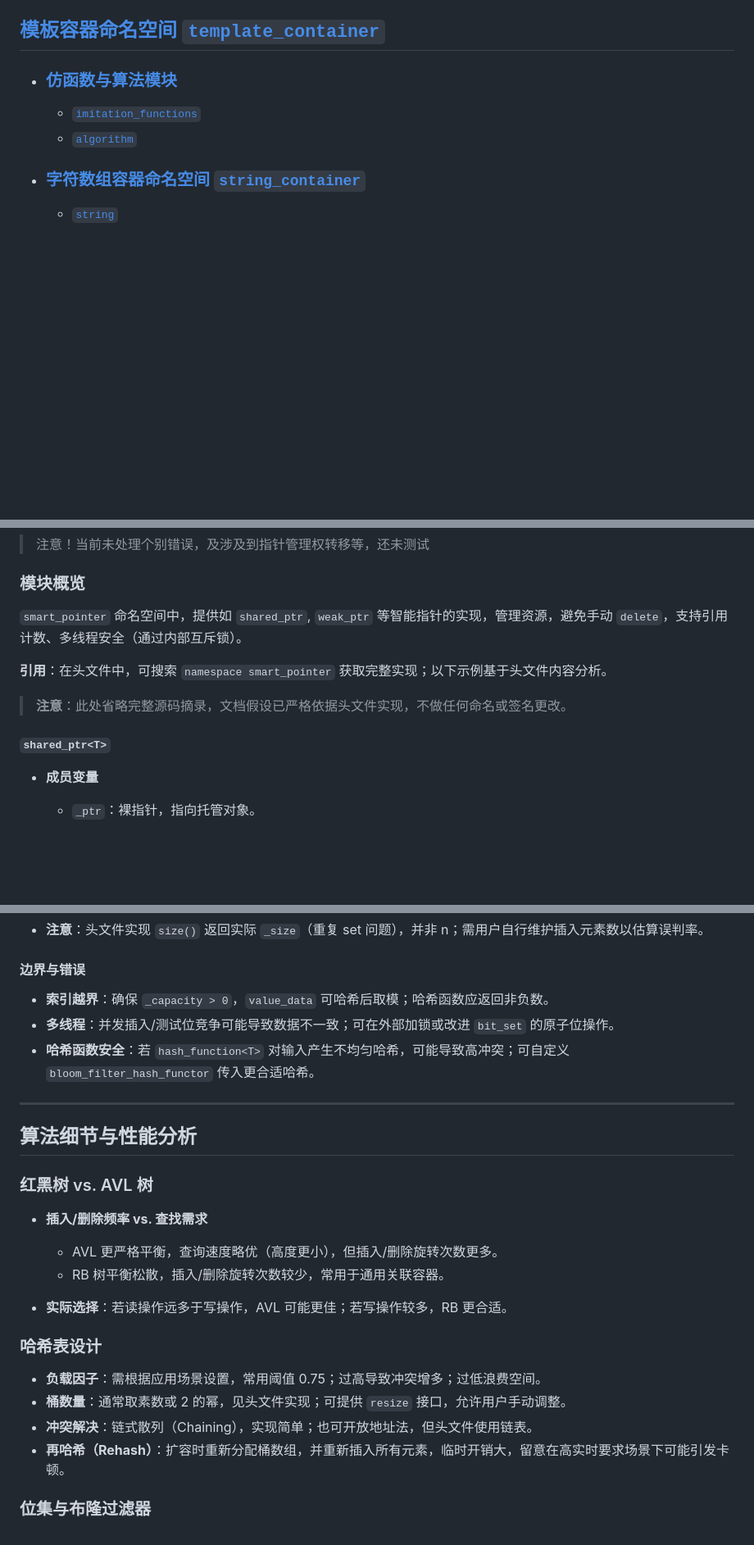
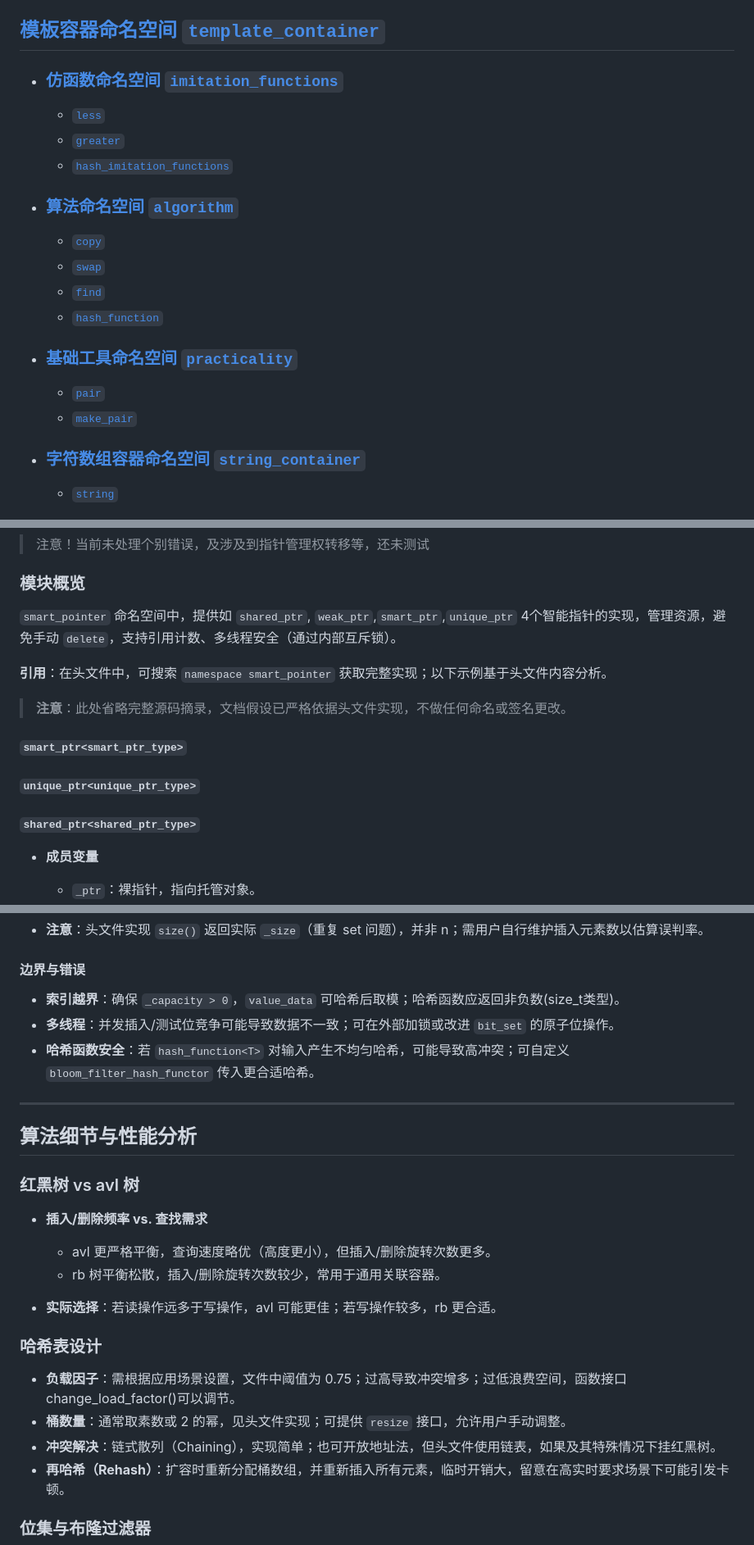
Before and after one commit to Hatedatastructures/C-and-Cplusplus, a Markdown page: README.md, 3 parts joined by grey strips. Shown at 82% size. Drawn GitHub-style; blank space fills up the shorter version.

Commit message:
Add files via upload
修改目录

```diff
--- a/README.md
+++ b/README.md
@@ -7,10 +7,18 @@
  * [`shared_ptr`]()
  * [`weak_ptr`]()
 ## [模板容器命名空间 `template_container`]()
- * ### [仿函数与算法模块 ](#仿函数与算法模块)
-     * [`imitation_functions`](#imitation_functions)
-     * [`algorithm`](#algorithm)
-
+ * ### [仿函数命名空间 `imitation_functions` ](#仿函数与算法模块)
+     * [`less` ]()
+     * [`greater`]()
+     * [`hash_imitation_functions`](#imitation_functions)
+ * ### [算法命名空间 `algorithm`]()
+     * [`copy`]()
+     * [`swap`]()
+     * [`find`]()
+     * [`hash_function`]()
+ * ### [基础工具命名空间 `practicality`](#基础工具命名空间-practicality)
+    * [`pair`]()
+    * [`make_pair`]()
  * ### [字符数组容器命名空间 `string_container`](#字符数组)
     * [`string`](#string_container)
  * ### [动态数组容器命名空间 `vector_container`](#动态数组)
@@ -214,13 +222,16 @@ catch(const custom_exception::customize_exception& e)
 >注意！当前未处理个别错误，及涉及到指针管理权转移等，还未测试
 ### 模块概览
 
-`smart_pointer` 命名空间中，提供如 `shared_ptr`, `weak_ptr` 等智能指针的实现，管理资源，避免手动 `delete`，支持引用计数、多线程安全（通过内部互斥锁）。
+`smart_pointer` 命名空间中，提供如 `shared_ptr`, `weak_ptr`,`smart_ptr`,`unique_ptr` 4个智能指针的实现，管理资源，避免手动 `delete`，支持引用计数、多线程安全（通过内部互斥锁）。
 
 **引用**：在头文件中，可搜索 `namespace smart_pointer` 获取完整实现；以下示例基于头文件内容分析。
 
 > **注意**：此处省略完整源码摘录，文档假设已严格依据头文件实现，不做任何命名或签名更改。
-
-#### `shared_ptr<T>`
+#### `smart_ptr<smart_ptr_type>`
+
+#### `unique_ptr<unique_ptr_type>`
+
+#### `shared_ptr<shared_ptr_type>`
 
 * **成员变量**
 
@@ -1833,7 +1844,7 @@ namespace bloom_filter_container
 
 #### 边界与错误
 
-* **索引越界**：确保 `_capacity > 0`，`value_data` 可哈希后取模；哈希函数应返回非负数。
+* **索引越界**：确保 `_capacity > 0`，`value_data` 可哈希后取模；哈希函数应返回非负数(size_t类型)。
 * **多线程**：并发插入/测试位竞争可能导致数据不一致；可在外部加锁或改进 `bit_set` 的原子位操作。
 * **哈希函数安全**：若 `hash_function<T>` 对输入产生不均匀哈希，可能导致高冲突；可自定义 `bloom_filter_hash_functor` 传入更合适哈希。
 
@@ -1841,19 +1852,19 @@ namespace bloom_filter_container
 
 ## 算法细节与性能分析
 
-### 红黑树 vs. AVL 树
+### 红黑树 vs avl 树
 
 * **插入/删除频率 vs. 查找需求**
 
-    * AVL 更严格平衡，查询速度略优（高度更小），但插入/删除旋转次数更多。
-    * RB 树平衡松散，插入/删除旋转次数较少，常用于通用关联容器。
-* **实际选择**：若读操作远多于写操作，AVL 可能更佳；若写操作较多，RB 更合适。
+    * avl 更严格平衡，查询速度略优（高度更小），但插入/删除旋转次数更多。
+    * rb 树平衡松散，插入/删除旋转次数较少，常用于通用关联容器。
+* **实际选择**：若读操作远多于写操作，avl 可能更佳；若写操作较多，rb 更合适。
 
 ### 哈希表设计
 
-* **负载因子**：需根据应用场景设置，常用阈值 0.75；过高导致冲突增多；过低浪费空间。
+* **负载因子**：需根据应用场景设置，文件中阈值为 0.75；过高导致冲突增多；过低浪费空间，函数接口change_load_factor()可以调节。
 * **桶数量**：通常取素数或 2 的幂，见头文件实现；可提供 `resize` 接口，允许用户手动调整。
-* **冲突解决**：链式散列（Chaining），实现简单；也可开放地址法，但头文件使用链表。
+* **冲突解决**：链式散列（Chaining），实现简单；也可开放地址法，但头文件使用链表，如果及其特殊情况下挂红黑树。
 * **再哈希（Rehash）**：扩容时重新分配桶数组，并重新插入所有元素，临时开销大，留意在高实时要求场景下可能引发卡顿。
 
 ### 位集与布隆过滤器
```
Also changed, not shown: other parts of README.md (+1 -1 lines).
